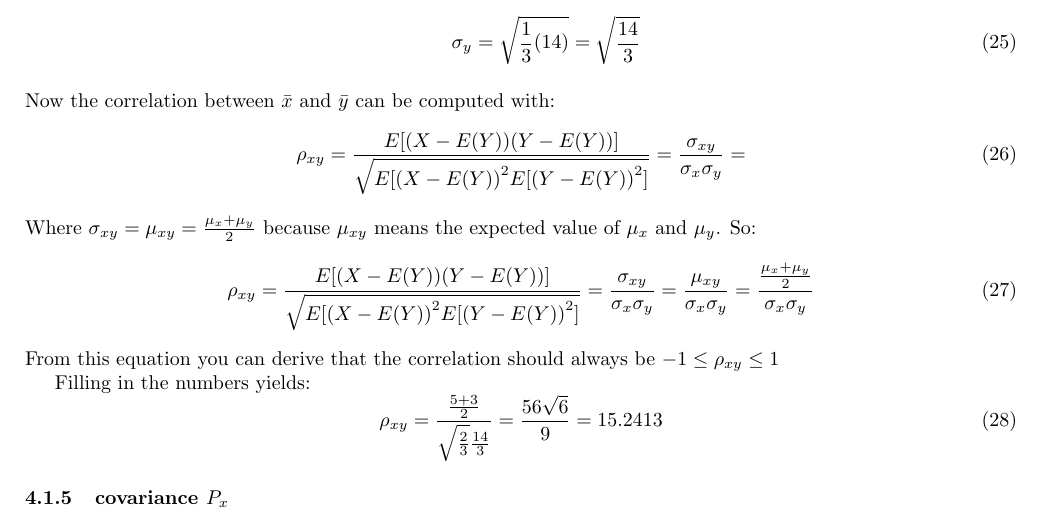
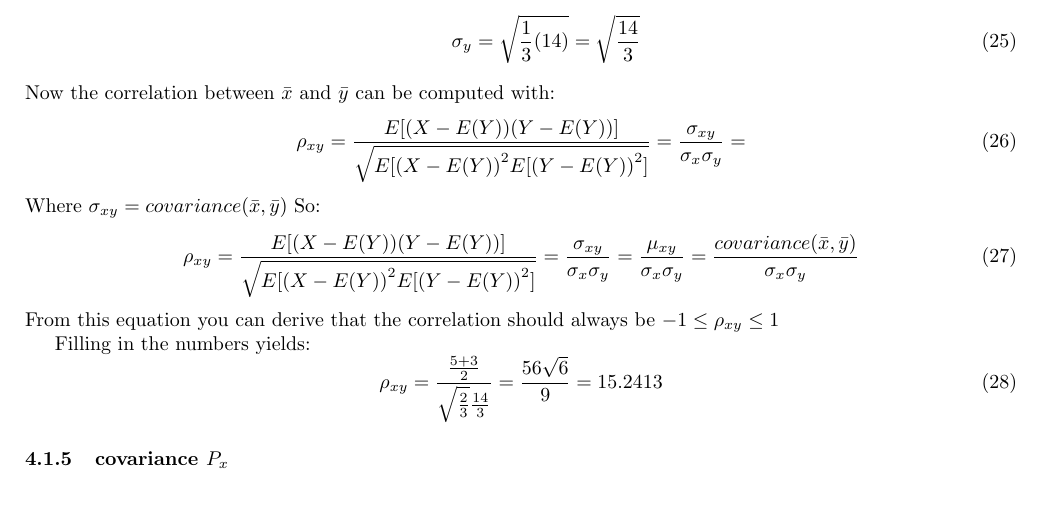
Before and after one commit to HiveMinds/AE4872-Satellite-Orbit-Determination, a LaTeX document (Summaries/week1/main.tex, which reads Summaries/week1/Chapters/chap2.tex): part of page 6 of 17 before the commit and part of page 6 of 18 after it, cut so that both start at the same text. The pictures show the PDF file Summaries/week1/main.pdf that the author committed with the source.

Commit message:
Updated summary.

```diff
--- a/Summaries/week1/Chapters/chap2.tex
+++ b/Summaries/week1/Chapters/chap2.tex
@@ -173,9 +173,9 @@ Now the correlation between $\bar{x}$ and $\bar{y}$ can be computed with:
 \begin{equation}
     \rho_{xy}=\frac{E[(X-E(Y))(Y-E(Y))]}{\sqrt{E{[{(X-E(Y))}^2E[{(Y-E(Y))}^2]}}}=\frac{\sigma_{xy}}{\sigma_x\sigma_y}=
 \end{equation}
-Where $\sigma_{xy}=\mu_{xy}=\frac{\mu_x+\mu_y}{2}$ because $\mu_{xy}$ means the expected value of $\mu_x$ and $\mu_y$. So:
+Where $\sigma_{xy}=covariance(\bar{x},\bar{y})$  So:
 \begin{equation}
-    \rho_{xy}=\frac{E[(X-E(Y))(Y-E(Y))]}{\sqrt{E{[{(X-E(Y))}^2E[{(Y-E(Y))}^2]}}}=\frac{\sigma_{xy}}{\sigma_x\sigma_y}=\frac{\mu_{xy}}{\sigma_x\sigma_y}=\frac{\frac{\mu_x+\mu_y}{2}}{\sigma_x\sigma_y}
+    \rho_{xy}=\frac{E[(X-E(Y))(Y-E(Y))]}{\sqrt{E{[{(X-E(Y))}^2E[{(Y-E(Y))}^2]}}}=\frac{\sigma_{xy}}{\sigma_x\sigma_y}=\frac{\mu_{xy}}{\sigma_x\sigma_y}=\frac{covariance(\bar{x},\bar{y})}{\sigma_x\sigma_y}
 \end{equation}
 From this equation you can derive that the correlation should always be $-1\leq \rho_{xy} \leq 1$
 
```
Also changed, not shown: Summaries/week1/references.bib (+6 -0 lines), Summaries/week1/main.pdf, 3 other files.
